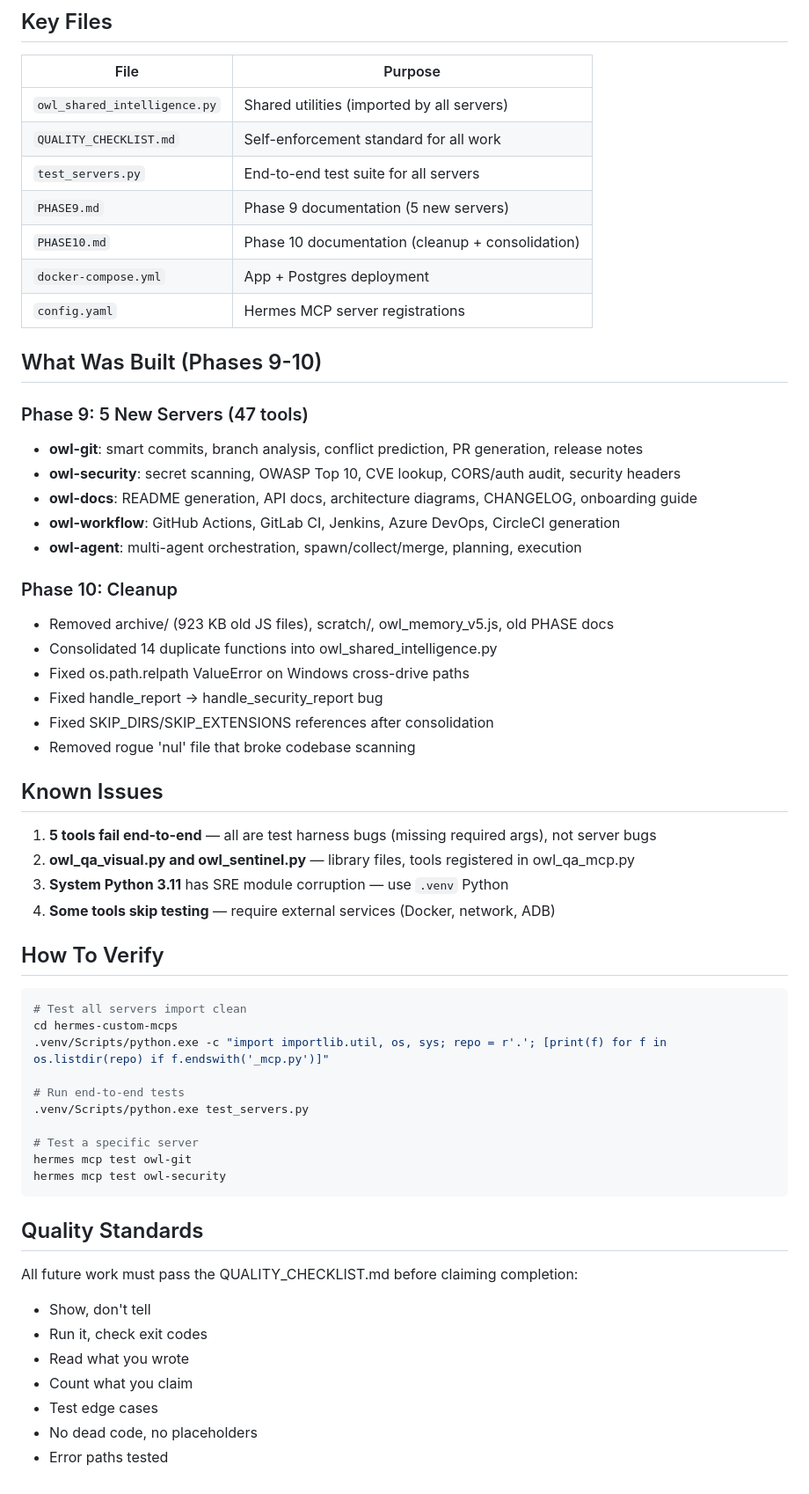
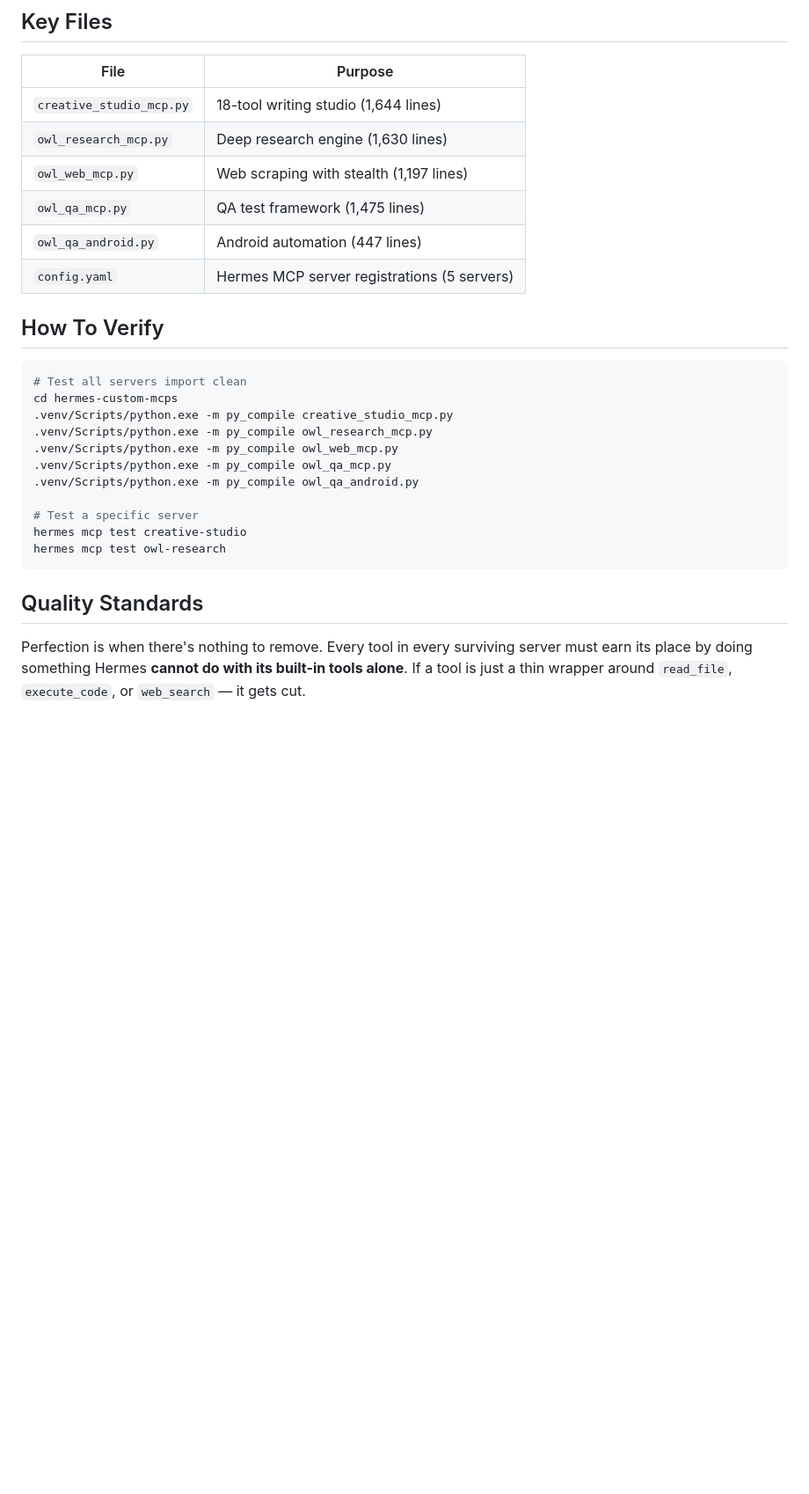
Before and after one commit to gauravv-g/owl-memory-mcp, a Markdown page: PROJECT_SNAPSHOT.md, the part around one of its changes. Shown at 88% size. GitHub-like rendering; blank space fills up the shorter version.

````diff
--- a/PROJECT_SNAPSHOT.md
+++ b/PROJECT_SNAPSHOT.md
@@ -48,60 +58,29 @@ A local MCP server platform that gives an AI agent persistent memory, code intel
 
 | File | Purpose |
 |------|---------|
-| `owl_shared_intelligence.py` | Shared utilities (imported by all servers) |
-| `QUALITY_CHECKLIST.md` | Self-enforcement standard for all work |
-| `test_servers.py` | End-to-end test suite for all servers |
-| `PHASE9.md` | Phase 9 documentation (5 new servers) |
-| `PHASE10.md` | Phase 10 documentation (cleanup + consolidation) |
-| `docker-compose.yml` | App + Postgres deployment |
-| `config.yaml` | Hermes MCP server registrations |
-
-## What Was Built (Phases 9-10)
-
-### Phase 9: 5 New Servers (47 tools)
-- **owl-git**: smart commits, branch analysis, conflict prediction, PR generation, release notes
-- **owl-security**: secret scanning, OWASP Top 10, CVE lookup, CORS/auth audit, security headers
-- **owl-docs**: README generation, API docs, architecture diagrams, CHANGELOG, onboarding guide
-- **owl-workflow**: GitHub Actions, GitLab CI, Jenkins, Azure DevOps, CircleCI generation
-- **owl-agent**: multi-agent orchestration, spawn/collect/merge, planning, execution
-
-### Phase 10: Cleanup
-- Removed archive/ (923 KB old JS files), scratch/, owl_memory_v5.js, old PHASE docs
-- Consolidated 14 duplicate functions into owl_shared_intelligence.py
-- Fixed os.path.relpath ValueError on Windows cross-drive paths
-- Fixed handle_report → handle_security_report bug
-- Fixed SKIP_DIRS/SKIP_EXTENSIONS references after consolidation
-- Removed rogue 'nul' file that broke codebase scanning
-
-## Known Issues
-
-1. **5 tools fail end-to-end** — all are test harness bugs (missing required args), not server bugs
-2. **owl_qa_visual.py and owl_sentinel.py** — library files, tools registered in owl_qa_mcp.py
-3. **System Python 3.11** has SRE module corruption — use `.venv` Python
-4. **Some tools skip testing** — require external services (Docker, network, ADB)
+| `creative_studio_mcp.py` | 18-tool writing studio (1,644 lines) |
+| `owl_research_mcp.py` | Deep research engine (1,630 lines) |
+| `owl_web_mcp.py` | Web scraping with stealth (1,197 lines) |
+| `owl_qa_mcp.py` | QA test framework (1,475 lines) |
+| `owl_qa_android.py` | Android automation (447 lines) |
+| `config.yaml` | Hermes MCP server registrations (5 servers) |
 
 ## How To Verify
 
 ```bash
 # Test all servers import clean
 cd hermes-custom-mcps
-.venv/Scripts/python.exe -c "import importlib.util, os, sys; repo = r'.'; [print(f) for f in os.listdir(repo) if f.endswith('_mcp.py')]"
-
-# Run end-to-end tests
-.venv/Scripts/python.exe test_servers.py
+.venv/Scripts/python.exe -m py_compile creative_studio_mcp.py
+.venv/Scripts/python.exe -m py_compile owl_research_mcp.py
+.venv/Scripts/python.exe -m py_compile owl_web_mcp.py
+.venv/Scripts/python.exe -m py_compile owl_qa_mcp.py
+.venv/Scripts/python.exe -m py_compile owl_qa_android.py
 
 # Test a specific server
-hermes mcp test owl-git
-hermes mcp test owl-security
+hermes mcp test creative-studio
+hermes mcp test owl-research
 ```
 
 ## Quality Standards
 
-All future work must pass the QUALITY_CHECKLIST.md before claiming completion:
-- Show, don't tell
-- Run it, check exit codes
-- Read what you wrote
-- Count what you claim
-- Test edge cases
-- No dead code, no placeholders
-- Error paths tested
+Perfection is when there's nothing to remove. Every tool in every surviving server must earn its place by doing something Hermes **cannot do with its built-in tools alone**. If a tool is just a thin wrapper around `read_file`, `execute_code`, or `web_search` — it gets cut.
````
Also changed, not shown: other parts of PROJECT_SNAPSHOT.md (+40 -30 lines).
